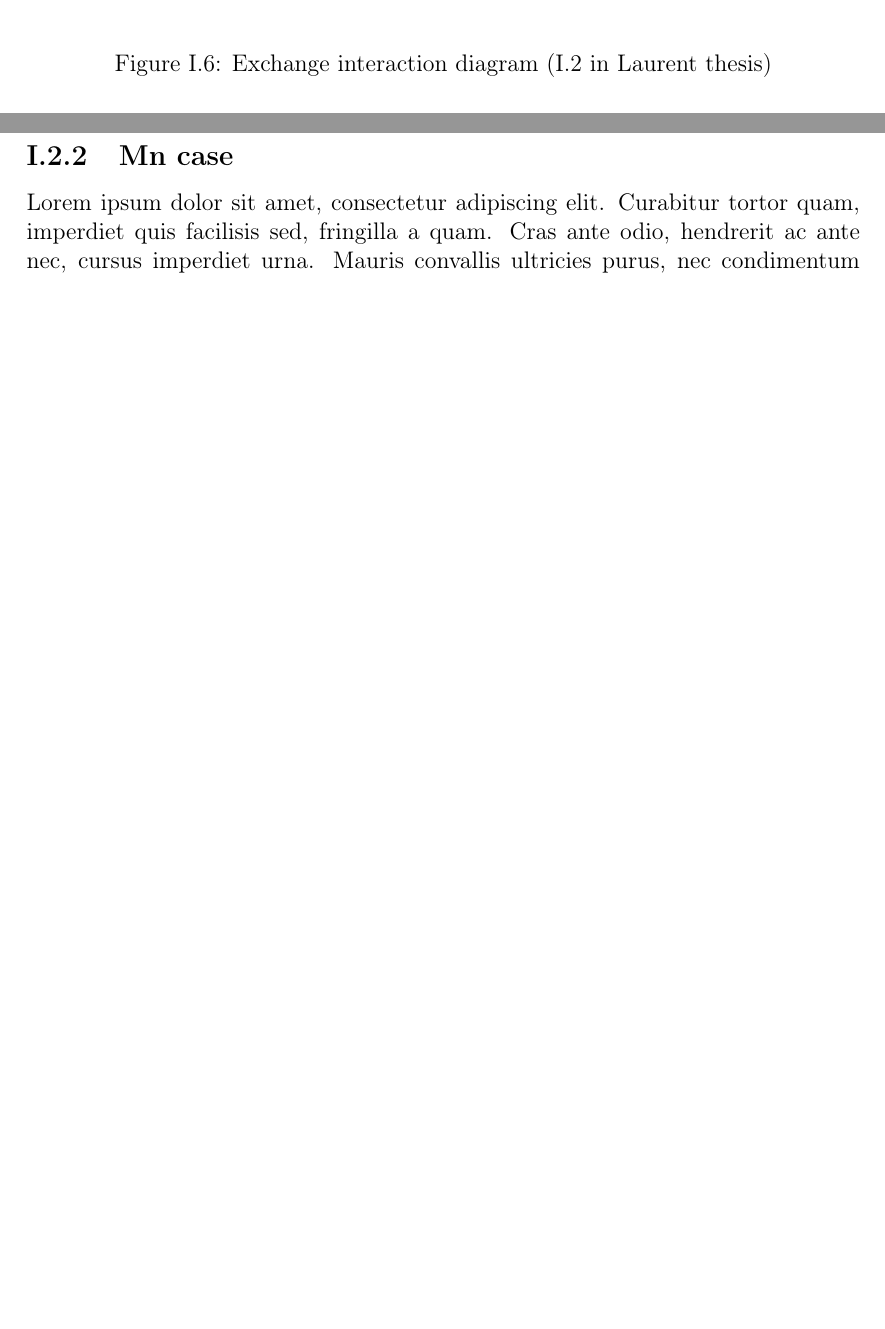
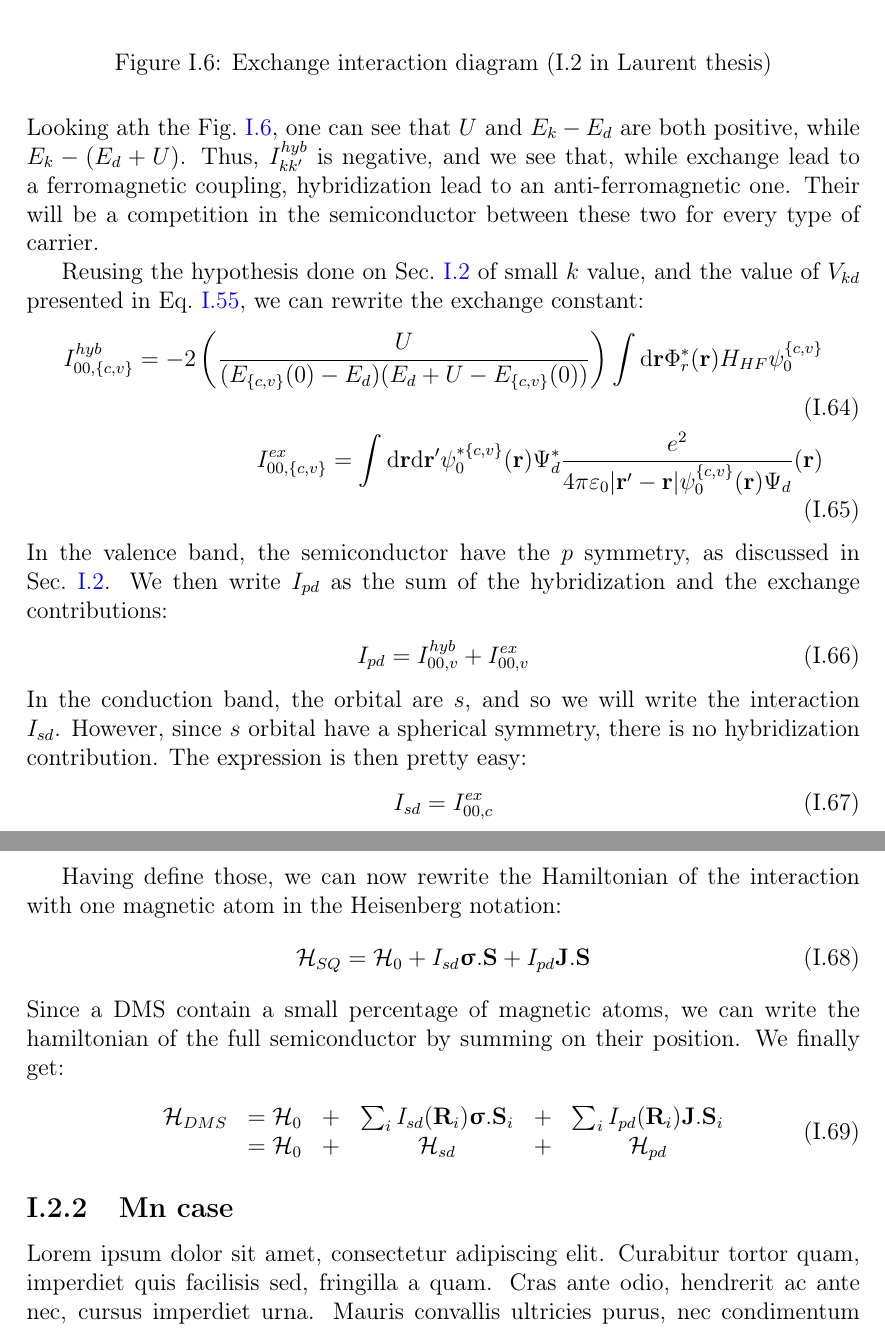
Before and after one commit to audreyazura/PhDThesis, a LaTeX thesis (01-QD/01-DMSQD.tex): two parts of pages 20 and 21 of 30 before the commit and two parts of pages 21 and 22 of 31 after it, joined at a grey line, cut so that both start at the same text, the shorter picture padded with empty space. Compiled offline with pdfLaTeX.

Commit message:
Chap01: II.1 - Hamiltonian of DMS done

```diff
--- a/01-QD/01-DMSQD.tex
+++ b/01-QD/01-DMSQD.tex
@@ -552,0 +561 @@ The Fig.~\ref{HybridEner} illustrates the different energies introduced in $I_{k
+			I_{kk'}^{hyb} &= 2|V_{kd}|^2 \dfrac{U}{(E_k - E_d)(E_k - (E_d + U)} \\
@@ -553,3 +565,30 @@ The Fig.~\ref{HybridEner} illustrates the different energies introduced in $I_{k
+Looking ath the Fig.~\ref{HybridEner}, one can see that $U$ and $E_k - E_d$ are both positive, while $E_k - (E_d + U)$. Thus, $I_{kk'}^{hyb}$ is negative, and we see that, while exchange lead to a ferromagnetic coupling, hybridization lead to an anti-ferromagnetic one. Their will be a competition in the semiconductor between these two for every type of carrier.
+
+	Reusing the hypothesis done on Sec.~\ref{BandStruct} of small $k$ value, and the value of $V_{kd}$ presented in Eq.~\ref{Vkd}, we can rewrite the exchange constant:
+	\begin{align}
+		I_{00, \{c,v\}}^{hyb} = -2 \left(\frac{U}{(E_{\{c,v\}}(0) - E_d)(E_d + U - E_{\{c,v\}}(0))}\right) \int \mathrm{d}\mathbf{r} \Phi_r^* (\mathbf{r}) H_{HF} \psi_0^{\{c,v\}} \\
+		I_{00, \{c,v\}}^{ex} = \int \mathrm{d}\mathbf{r} \mathrm{d}\mathbf{r}' \psi_0^{*\{c,v\}} (\mathbf{r}) \Psi_d^* \frac{e^2}{4\pi \varepsilon_0 |\mathbf{r}' - \mathbf{r}|\psi_0^{\{c,v\}} (\mathbf{r}) \Psi_d} (\mathbf{r})
+	\end{align}
+In the valence band, the semiconductor have the $p$ symmetry, as discussed in Sec.~\ref{BandStruct}. We then write $I_{pd}$ as the sum of the hybridization and the exchange contributions:
+	\begin{align}
+		I_{pd} =I_{00, v}^{hyb} +  I_{00, v}^{ex}
+	\end{align}
+In the conduction band, the orbital are $s$, and so we will write the interaction $I_{sd}$. However, since $s$ orbital have a spherical symmetry, there is no hybridization contribution. The expression is then pretty easy:
+	\begin{align}
+		I_{sd} = I_{00, c}^{ex}
+	\end{align}
+
+	Having define those, we can now rewrite the Hamiltonian of the interaction with one magnetic atom in the Heisenberg notation:
+	\begin{align}
+		{\cal H}_{SQ} = {\cal H}_0 + I_{sd} \bm{\upsigma}.\mathbf{S} + I_{pd} \mathbf{J}.\mathbf{S}
+	\end{align}
+Since a DMS contain a small percentage of magnetic atoms, we can write the hamiltonian of the full semiconductor by summing on their position. We finally get:
+	\begin{align}
+		\begin{array}{rlcccc}
+			{\cal H}_{DMS} &= {\cal H}_0 &+& \sum_i I_{sd} (\mathbf{R}_i) \bm{\upsigma}.\mathbf{S}_i &+& \sum_i I_{pd} (\mathbf{R}_i) \mathbf{J}.\mathbf{S}_i \\
+							&= {\cal H}_0 &+& {\cal H}_{sd} &+& {\cal H}_{pd}
+		\end{array}
+	\end{align}
 
 		\subsection{Mn case}
 
```
Also changed, not shown: 01-QD/01-DMSQD.pdf, 01-QD/01-DMSQD.tex (23 more changed lines), 3 other files.
